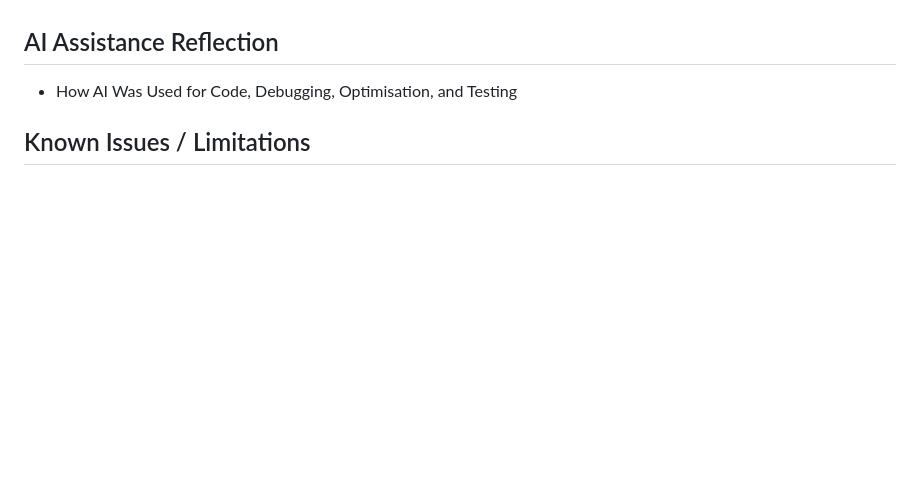
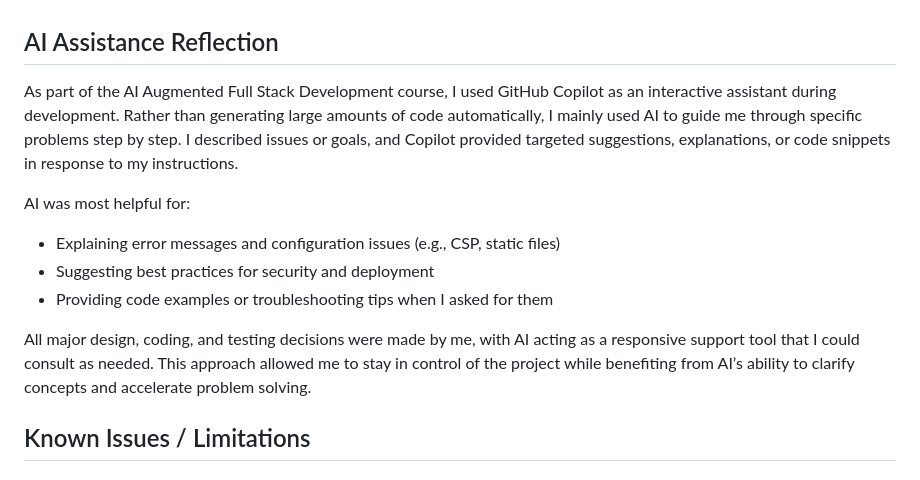
Before and after one commit to nazhameed/arthive, a Markdown page: README.md, the part around the change. Drawn GitHub-style; blank space fills up the shorter version.

Commit message:
add AI reflection

```diff
--- a/README.md
+++ b/README.md
@@ -248,7 +248,15 @@ Art-hive was thoroughly tested manually to ensure a robust, user friendly, and a
 - Automated tests will be included in future versions to further improve reliability and maintainability.
 
 ## AI Assistance Reflection
-- How AI Was Used for Code, Debugging, Optimisation, and Testing
+
+As part of the AI Augmented Full Stack Development course, I used GitHub Copilot as an interactive assistant during development. Rather than generating large amounts of code automatically, I mainly used AI to guide me through specific problems step by step. I described issues or goals, and Copilot provided targeted suggestions, explanations, or code snippets in response to my instructions.
+
+AI was most helpful for:
+- Explaining error messages and configuration issues (e.g., CSP, static files)
+- Suggesting best practices for security and deployment
+- Providing code examples or troubleshooting tips when I asked for them
+
+All major design, coding, and testing decisions were made by me, with AI acting as a responsive support tool that I could consult as needed. This approach allowed me to stay in control of the project while benefiting from AI’s ability to clarify concepts and accelerate problem solving.
 
 ## Known Issues / Limitations
 
```
